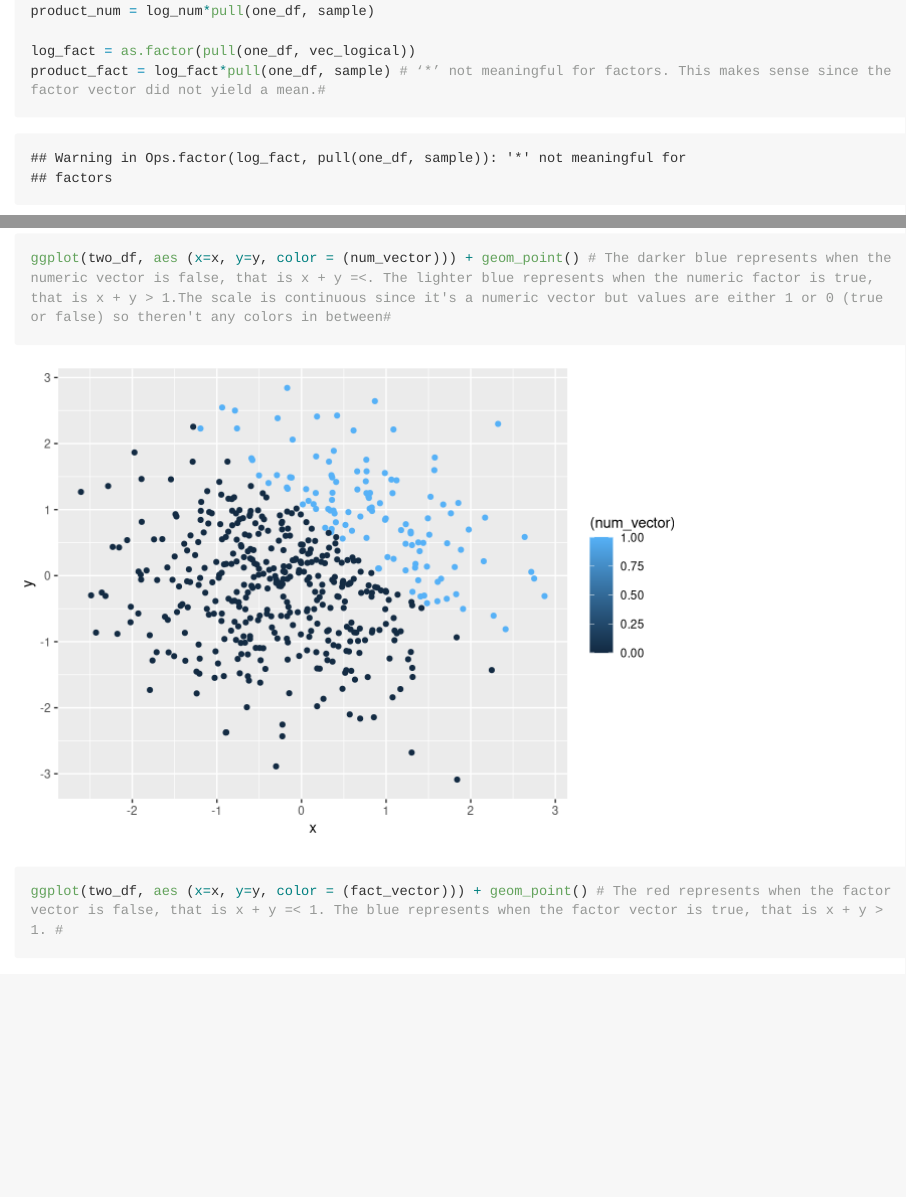
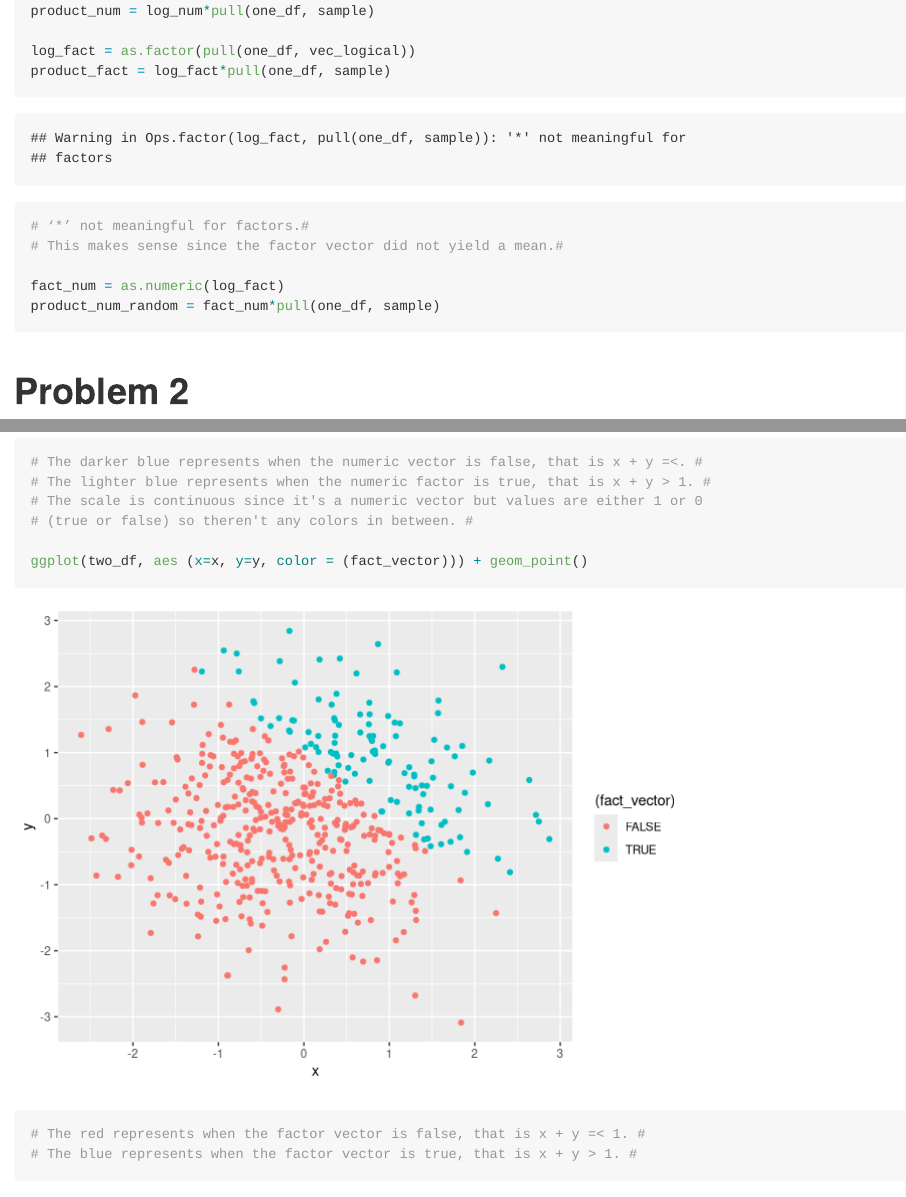
Before and after one commit to mj2881/p8105_hw1_mj2881, an R Markdown document (p8105_hw1_mj2881.rmd): the page in a window 1100 px wide, from 1960 px down, and a second part further down, joined at a grey line. Rendered offline with R 4.5, knitr and Pandoc, with nearby package versions; code that draws random numbers runs with fixed seeds of ours; long lines of code are wrapped.

Commit message:
HW 1 final code in github document

````diff
--- a/p8105_hw1_mj2881.rmd
+++ b/p8105_hw1_mj2881.rmd
@@ -50,7 +50,9 @@ log_num = as.numeric(pull(one_df,vec_logical))
 product_num = log_num*pull(one_df, sample)
 
 log_fact = as.factor(pull(one_df, vec_logical))
-product_fact = log_fact*pull(one_df, sample) # ‘*’ not meaningful for factors. This makes sense since the factor vector did not yield a mean.#
+product_fact = log_fact*pull(one_df, sample)
+# ‘*’ not meaningful for factors.#
+# This makes sense since the factor vector did not yield a mean.#
 
 fact_num = as.numeric(log_fact)
 product_num_random = fact_num*pull(one_df, sample)
@@ -99,3 +103,2 @@ print(scatterplot_one + ggtitle("First Scatterplot: Logical Vector")) # The red
 ggsave("scatterplot_one.pdf")
 
-ggplot(two_df, aes (x=x, y=y, color = (num_vector))) + geom_point() # The darker blue represents when the numeric vector is false, that is x + y =<. The lighter blue represents when the numeric factor is true, that is x + y > 1.The scale is continuous since it's a numeric vector but values are either 1 or 0 (true or false) so theren't any colors in between#
@@ -102,3 +106,9 @@ ggplot(two_df, aes (x=x, y=y, color = (num_vector))) + geom_point() # The darker
+# The darker blue represents when the numeric vector is false, that is x + y =<. #
+# The lighter blue represents when the numeric factor is true, that is x + y > 1. #
+# The scale is continuous since it's a numeric vector but values are either 1 or 0
+# (true or false) so theren't any colors in between. #
 
-ggplot(two_df, aes (x=x, y=y, color = (fact_vector))) + geom_point() # The red represents when the factor vector is false, that is x + y =< 1. The blue represents when the factor vector is true, that is x + y > 1. #
+ggplot(two_df, aes (x=x, y=y, color = (fact_vector))) + geom_point()
+# The red represents when the factor vector is false, that is x + y =< 1. #
+# The blue represents when the factor vector is true, that is x + y > 1. #
 ```
````
Also changed, not shown: p8105_hw1_mj2881.rmd (5 more changed lines).
